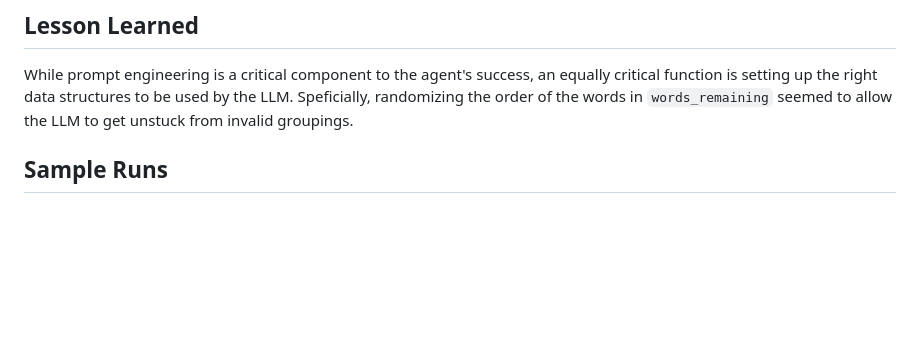
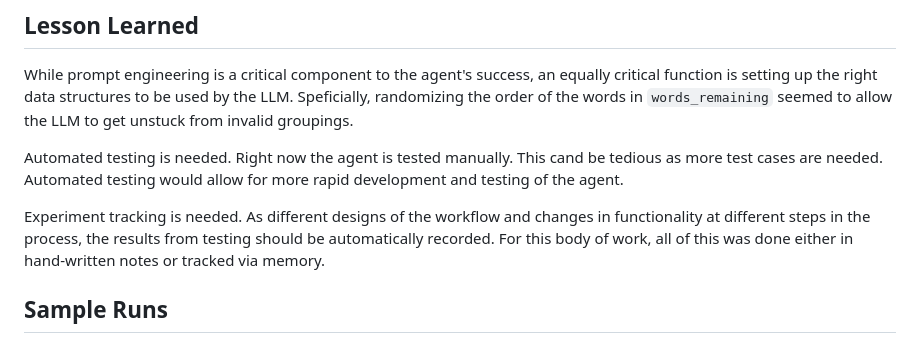
Before and after one commit to jimthompson5802/connection_solver, a Markdown page: README.md, the part around the change. GitHub-like rendering; blank space fills up the shorter version.

Commit message:
doc: updated lessons learned

```diff
--- a/README.md
+++ b/README.md
@@ -75,6 +75,10 @@ Major contents of the repo:
 
 ## Lesson Learned
 While prompt engineering is a critical component to the agent's success, an equally critical function is setting up the right data structures to be used by the LLM.  Speficially, randomizing the order of the words in `words_remaining` seemed to allow the LLM to get unstuck from invalid groupings.
+
+Automated testing is needed.  Right now the agent is tested manually.  This cand be tedious as more test cases are needed.  Automated testing would allow for more rapid development and testing of the agent.
+
+Experiment tracking is needed.  As different designs of the workflow and changes in functionality at different steps in the process, the results from testing should be automatically recorded.  For this body of work, all of this was done either in hand-written notes or tracked via memory.
 
 ## Sample Runs
 
```
